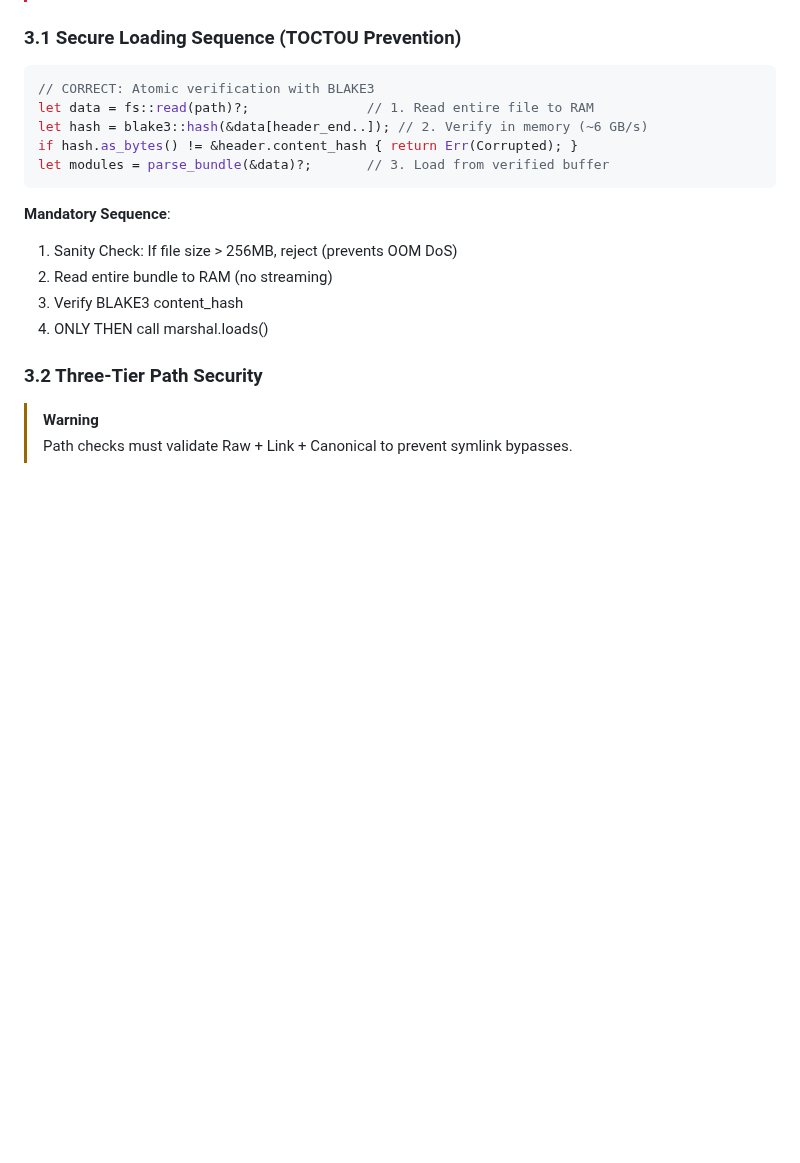
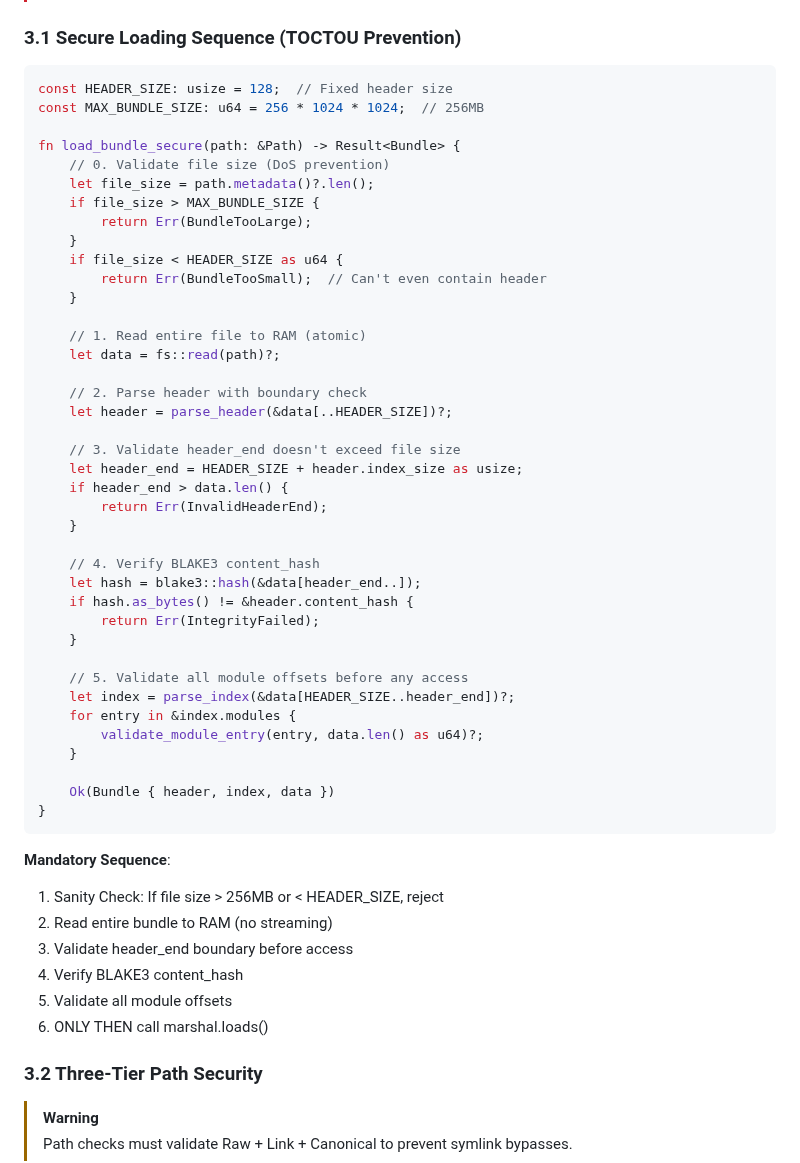
Before and after one commit to velo-sh/velo, a Markdown page: docs/rfcs/0006-phase-5.0-fast-loader.md, the part around one of its changes. Rendered like a GitHub page; blank space fills up the shorter version.

````diff
--- a/docs/rfcs/0006-phase-5.0-fast-loader.md
+++ b/docs/rfcs/0006-phase-5.0-fast-loader.md
@@ -240,18 +240,54 @@ class VeloFinder(MetaPathFinder):
 ### 3.1 Secure Loading Sequence (TOCTOU Prevention)
 
 ```rust
-// CORRECT: Atomic verification with BLAKE3
-let data = fs::read(path)?;               // 1. Read entire file to RAM
-let hash = blake3::hash(&data[header_end..]); // 2. Verify in memory (~6 GB/s)
-if hash.as_bytes() != &header.content_hash { return Err(Corrupted); }
-let modules = parse_bundle(&data)?;       // 3. Load from verified buffer
+const HEADER_SIZE: usize = 128;  // Fixed header size
+const MAX_BUNDLE_SIZE: u64 = 256 * 1024 * 1024;  // 256MB
+
+fn load_bundle_secure(path: &Path) -> Result<Bundle> {
+    // 0. Validate file size (DoS prevention)
+    let file_size = path.metadata()?.len();
+    if file_size > MAX_BUNDLE_SIZE {
+        return Err(BundleTooLarge);
+    }
+    if file_size < HEADER_SIZE as u64 {
+        return Err(BundleTooSmall);  // Can't even contain header
+    }
+
+    // 1. Read entire file to RAM (atomic)
+    let data = fs::read(path)?;
+
+    // 2. Parse header with boundary check
+    let header = parse_header(&data[..HEADER_SIZE])?;
+
+    // 3. Validate header_end doesn't exceed file size
+    let header_end = HEADER_SIZE + header.index_size as usize;
+    if header_end > data.len() {
+        return Err(InvalidHeaderEnd);
+    }
+
+    // 4. Verify BLAKE3 content_hash
+    let hash = blake3::hash(&data[header_end..]);
+    if hash.as_bytes() != &header.content_hash {
+        return Err(IntegrityFailed);
+    }
+
+    // 5. Validate all module offsets before any access
+    let index = parse_index(&data[HEADER_SIZE..header_end])?;
+    for entry in &index.modules {
+        validate_module_entry(entry, data.len() as u64)?;
+    }
+
+    Ok(Bundle { header, index, data })
+}
 ```
 
 **Mandatory Sequence**:
-1. Sanity Check: If file size > 256MB, reject (prevents OOM DoS)
+1. Sanity Check: If file size > 256MB or < HEADER_SIZE, reject
 2. Read entire bundle to RAM (no streaming)
-3. Verify BLAKE3 content_hash
-4. ONLY THEN call marshal.loads()
+3. Validate header_end boundary before access
+4. Verify BLAKE3 content_hash
+5. Validate all module offsets
+6. ONLY THEN call marshal.loads()
 
 ### 3.2 Three-Tier Path Security
 
````
Also changed, not shown: other parts of docs/rfcs/0006-phase-5.0-fast-loader.md (+57 -5 lines).
